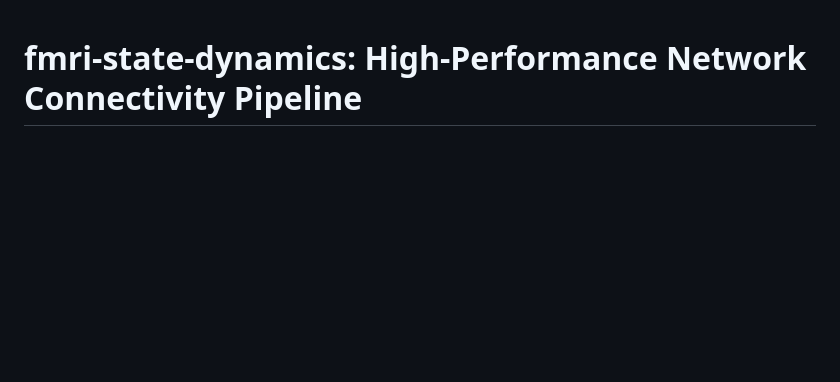
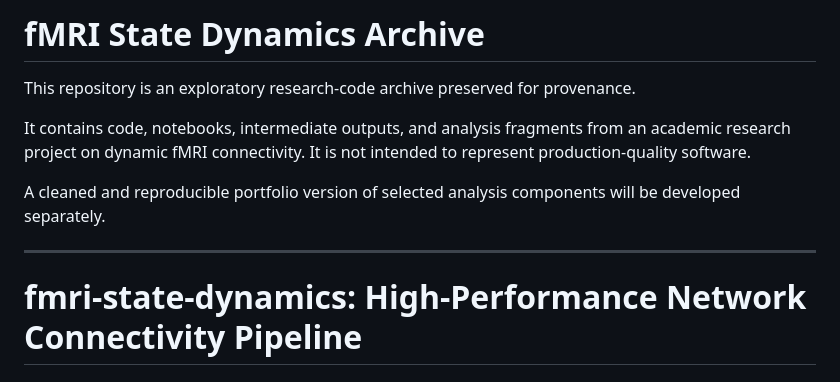
Before and after one commit to fjrrk/fmri-state-dynamics, a Markdown page: README.md, the part around the change. Drawn GitHub-style; blank space fills up the shorter version.

```diff
--- a/README.md
+++ b/README.md
@@ -1,3 +1,12 @@
+# fMRI State Dynamics Archive
+
+This repository is an exploratory research-code archive preserved for provenance.
+
+It contains code, notebooks, intermediate outputs, and analysis fragments from an academic research project on dynamic fMRI connectivity. It is not intended to represent production-quality software.
+
+A cleaned and reproducible portfolio version of selected analysis components will be developed separately.
+
+--------------------------------------------------------------------------
 # **fmri-state-dynamics: High-Performance Network Connectivity Pipeline**
 
 ## **Overview**
```
